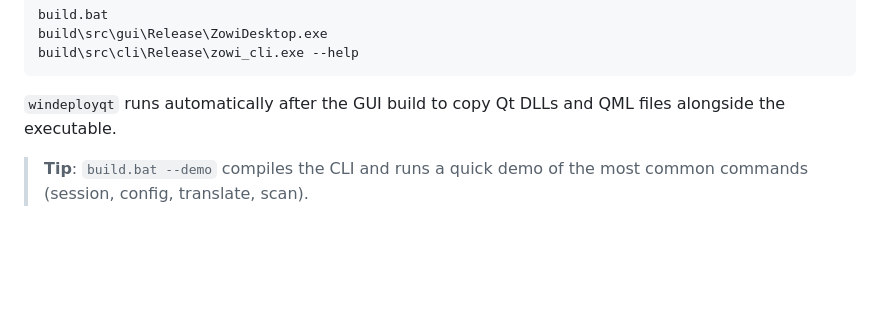
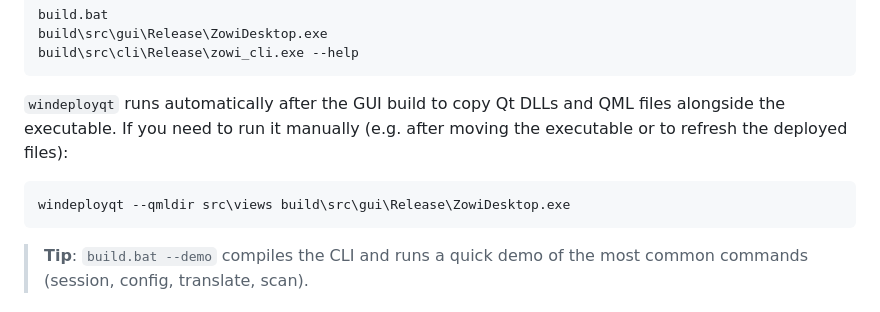
Before and after one commit to eduardomillan/ZowiDesktop, a Markdown page: docs/project/BUILD.md, the part around the change. Rendered like a GitHub page; blank space fills up the shorter version.

Commit message:
docs: add manual windeployqt command to Windows section

````diff
--- a/docs/project/BUILD.md
+++ b/docs/project/BUILD.md
@@ -138,7 +138,12 @@ build\src\cli\Release\zowi_cli.exe --help
 ```
 
 `windeployqt` runs automatically after the GUI build to copy Qt DLLs and QML
-files alongside the executable.
+files alongside the executable. If you need to run it manually (e.g. after
+moving the executable or to refresh the deployed files):
+
+```bat
+windeployqt --qmldir src\views build\src\gui\Release\ZowiDesktop.exe
+```
 
 > **Tip**: `build.bat --demo` compiles the CLI and runs a quick demo of the
 > most common commands (session, config, translate, scan).
````
